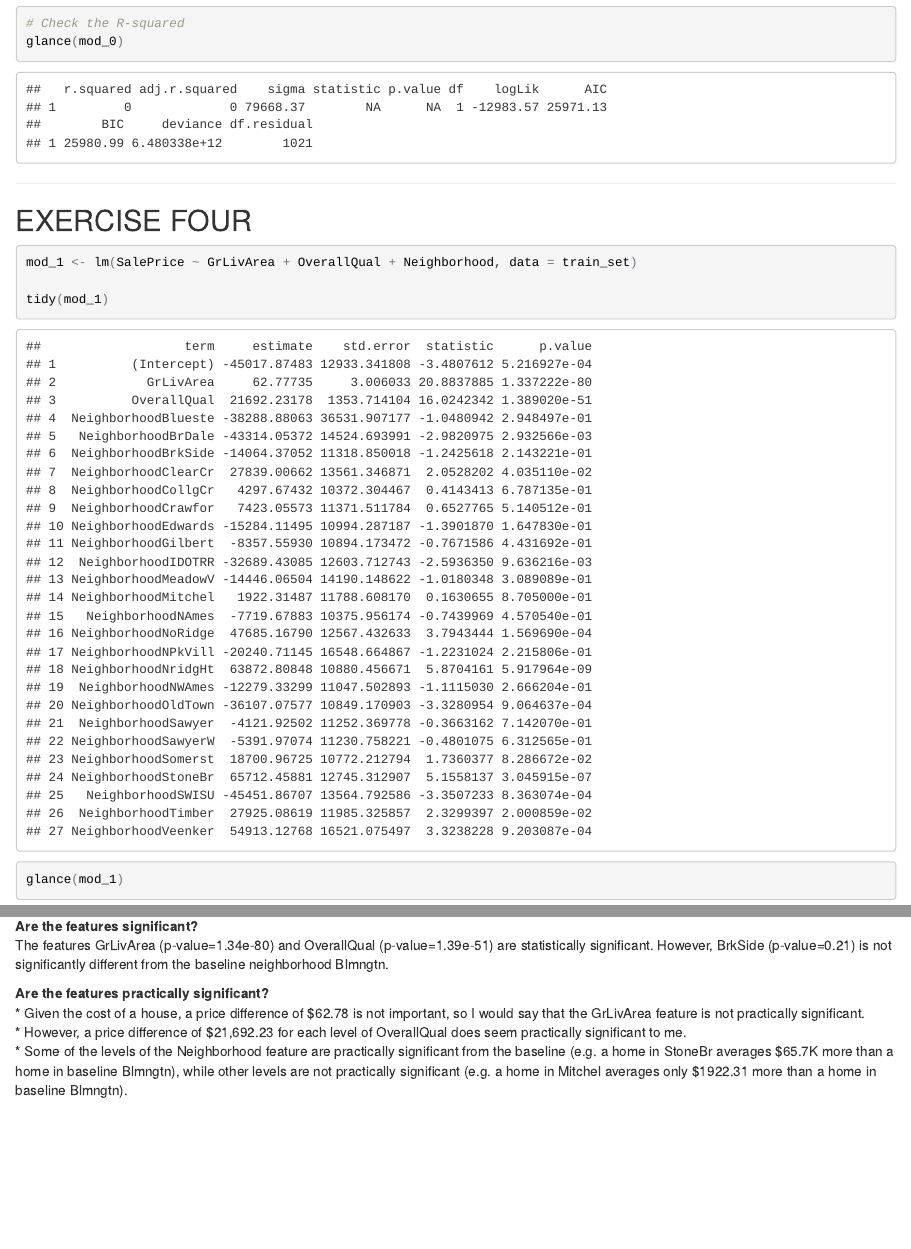
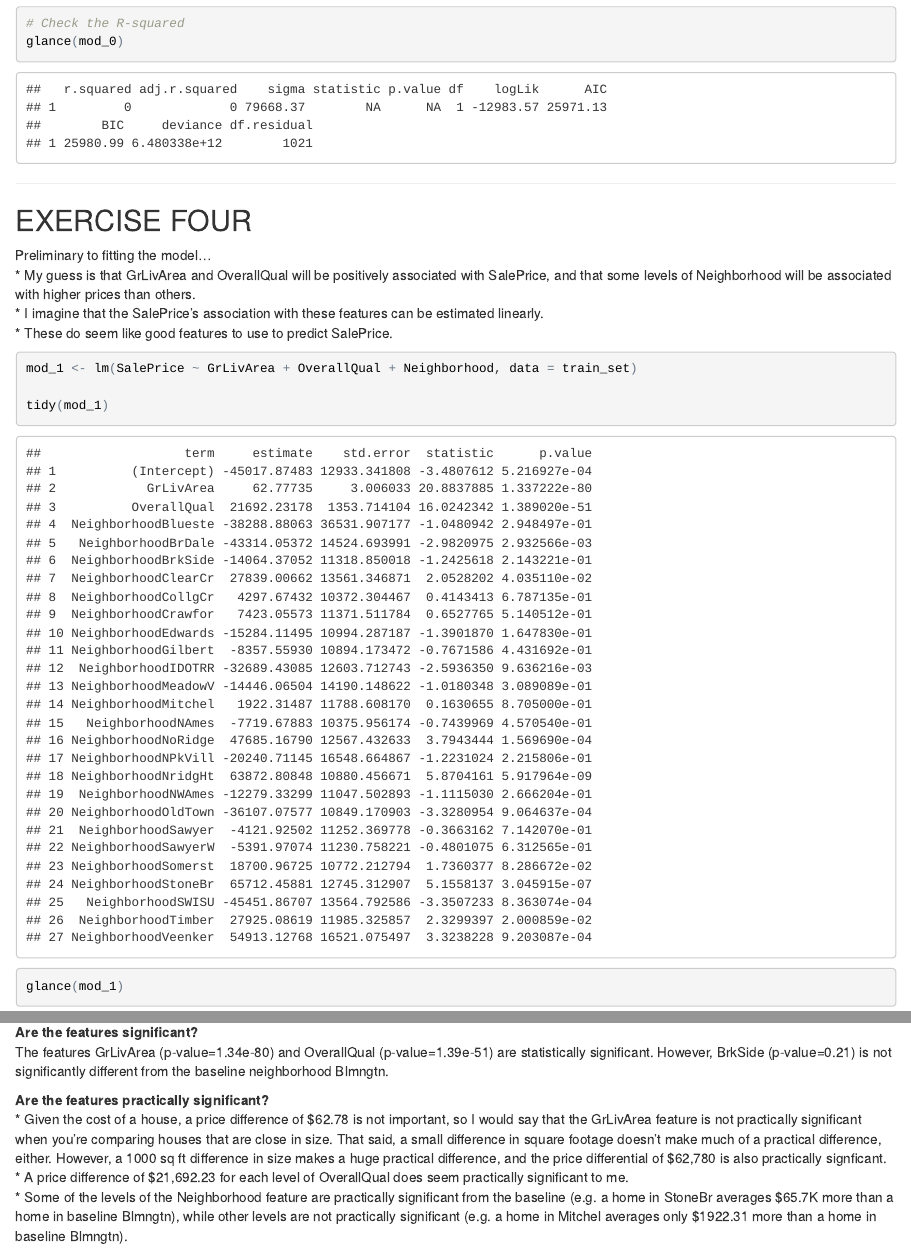
Before and after one commit to gwenrino/Intro-to-Data-Science-CSX.415.2, an R Markdown document (Homework_7_Rino_Gwen.Rmd): the page in a window 1100 px wide, from 3130 px down before the commit and from 1710 px down after it, so that both start at the same text, and a second part further down, joined at a grey line. The pictures show the output file Homework_7_Rino_Gwen.html that the author committed with the source, opened offline.

Commit message:
Final edits

````diff
--- a/Homework_7_Rino_Gwen.Rmd
+++ b/Homework_7_Rino_Gwen.Rmd
@@ -56,6 +57,11 @@ glance(mod_0)
 ***
 ## EXERCISE FOUR
 
+Preliminary to fitting the model...
+* My guess is that GrLivArea and OverallQual will be positively associated with SalePrice, and that some levels of Neighborhood will be associated with higher prices than others.
+* I imagine that the SalePrice's association with these features can be estimated linearly.
+* These do seem like good features to use to predict SalePrice.
+
 ```{r}
 mod_1 <- lm(SalePrice ~ GrLivArea + OverallQual + Neighborhood, data = train_set)
 
@@ -76,8 +82,8 @@ The mean sales price in the Brookside neighborhood is $14,064.37 less than the m
 The features GrLivArea (p-value=1.34e-80) and OverallQual (p-value=1.39e-51) are statistically significant. However, BrkSide (p-value=0.21) is not significantly different from the baseline neighborhood Blmngtn.
 
 **Are the features practically significant?**
-* Given the cost of a house, a price difference of $62.78 is not important, so I would say that the GrLivArea feature is not practically significant.
-* However, a price difference of $21,692.23 for each level of OverallQual does seem practically significant to me.
+* Given the cost of a house, a price difference of $62.78 is not important, so I would say that the GrLivArea feature is not practically significant when you're comparing houses that are close in size. That said, a small difference in square footage doesn't make much of a practical difference, either. However, a 1000 sq ft difference in size makes a huge practical difference, and the price differential of $62,780 is also practically signficant.
+* A price difference of $21,692.23 for each level of OverallQual does seem practically significant to me.
 * Some of the levels of the Neighborhood feature are practically significant from the baseline (e.g. a home in StoneBr averages $65.7K more than a home in baseline Blmngtn), while other levels are not practically significant (e.g. a home in Mitchel averages only $1922.31 more than a home in baseline Blmngtn).
 
 
````
Also changed, not shown: Homework_7_Rino_Gwen.html, Homework_7_Rino_Gwen.Rmd (7 more changed lines).
